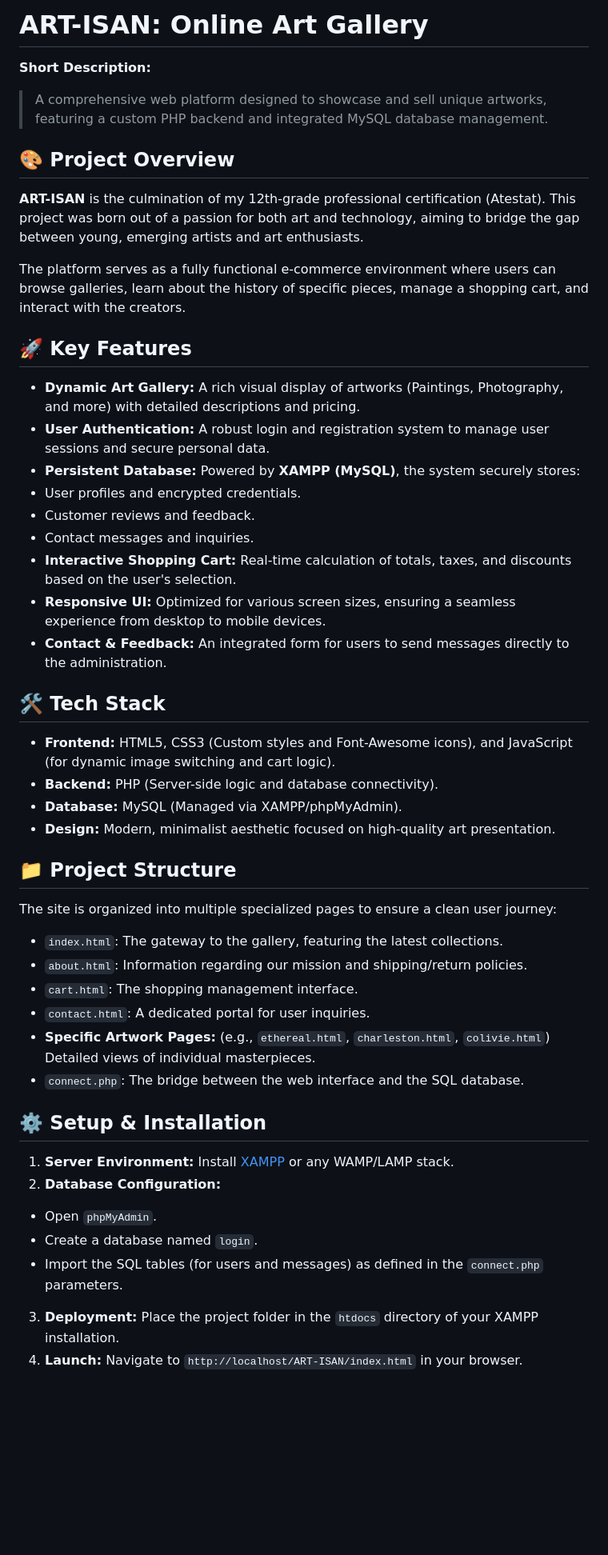
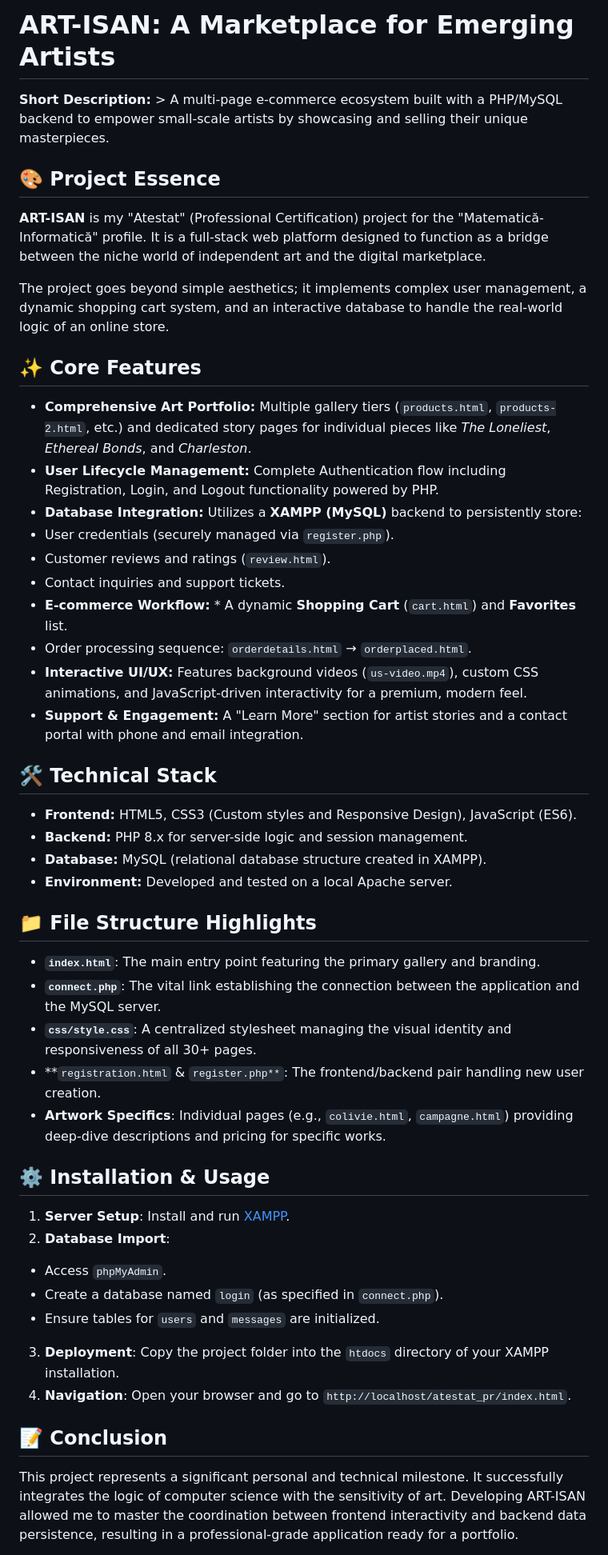
Before and after one commit to dariadraghici/ECommerce-website, a Markdown page: README.md, the part around one of its changes. Shown at 80% size. Drawn GitHub-style; blank space fills up the shorter version.

Commit message:
Revise README for project clarity and details
Updated project description and core features in README.

```diff
--- a/README.md
+++ b/README.md
@@ -1,56 +1,55 @@
-# ART-ISAN: Online Art Gallery
+# ART-ISAN: A Marketplace for Emerging Artists
 
-**Short Description:**
+**Short Description:** > A multi-page e-commerce ecosystem built with a PHP/MySQL backend to empower small-scale artists by showcasing and selling their unique masterpieces.
 
-> A comprehensive web platform designed to showcase and sell unique artworks, featuring a custom PHP backend and integrated MySQL database management.
+## 🎨 Project Essence
+
+**ART-ISAN** is my "Atestat" (Professional Certification) project for the "Matematică-Informatică" profile. It is a full-stack web platform designed to function as a bridge between the niche world of independent art and the digital marketplace.
+
+The project goes beyond simple aesthetics; it implements complex user management, a dynamic shopping cart system, and an interactive database to handle the real-world logic of an online store.
+
+## ✨ Core Features
+
+* **Comprehensive Art Portfolio:** Multiple gallery tiers (`products.html`, `products-2.html`, etc.) and dedicated story pages for individual pieces like *The Loneliest*, *Ethereal Bonds*, and *Charleston*.
+* **User Lifecycle Management:** Complete Authentication flow including Registration, Login, and Logout functionality powered by PHP.
+* **Database Integration:** Utilizes a **XAMPP (MySQL)** backend to persistently store:
+* User credentials (securely managed via `register.php`).
+* Customer reviews and ratings (`review.html`).
+* Contact inquiries and support tickets.
+* **E-commerce Workflow:** * A dynamic **Shopping Cart** (`cart.html`) and **Favorites** list.
+* Order processing sequence: `orderdetails.html` → `orderplaced.html`.
+* **Interactive UI/UX:** Features background videos (`us-video.mp4`), custom CSS animations, and JavaScript-driven interactivity for a premium, modern feel.
+* **Support & Engagement:** A "Learn More" section for artist stories and a contact portal with phone and email integration.
+
+## 🛠 Technical Stack
+
+* **Frontend:** HTML5, CSS3 (Custom styles and Responsive Design), JavaScript (ES6).
+* **Backend:** PHP 8.x for server-side logic and session management.
+* **Database:** MySQL (relational database structure created in XAMPP).
+* **Environment:** Developed and tested on a local Apache server.
+
+## 📁 File Structure Highlights
+
+* **`index.html`**: The main entry point featuring the primary gallery and branding.
+* **`connect.php`**: The vital link establishing the connection between the application and the MySQL server.
+* **`css/style.css`**: A centralized stylesheet managing the visual identity and responsiveness of all 30+ pages.
+* **`registration.html` & `register.php**`: The frontend/backend pair handling new user creation.
+* **Artwork Specifics**: Individual pages (e.g., `colivie.html`, `campagne.html`) providing deep-dive descriptions and pricing for specific works.
+
+## ⚙️ Installation & Usage
+
+1. **Server Setup**: Install and run [XAMPP](https://www.apachefriends.org/).
+2. **Database Import**:
+* Access `phpMyAdmin`.
+* Create a database named `login` (as specified in `connect.php`).
+* Ensure tables for `users` and `messages` are initialized.
 
 
-## 🎨 Project Overview
-
-**ART-ISAN** is the culmination of my 12th-grade professional certification (Atestat). This project was born out of a passion for both art and technology, aiming to bridge the gap between young, emerging artists and art enthusiasts.
-
-The platform serves as a fully functional e-commerce environment where users can browse galleries, learn about the history of specific pieces, manage a shopping cart, and interact with the creators.
-
-## 🚀 Key Features
-
-* **Dynamic Art Gallery:** A rich visual display of artworks (Paintings, Photography, and more) with detailed descriptions and pricing.
-* **User Authentication:** A robust login and registration system to manage user sessions and secure personal data.
-* **Persistent Database:** Powered by **XAMPP (MySQL)**, the system securely stores:
-* User profiles and encrypted credentials.
-* Customer reviews and feedback.
-* Contact messages and inquiries.
-* **Interactive Shopping Cart:** Real-time calculation of totals, taxes, and discounts based on the user's selection.
-* **Responsive UI:** Optimized for various screen sizes, ensuring a seamless experience from desktop to mobile devices.
-* **Contact & Feedback:** An integrated form for users to send messages directly to the administration.
-
-## 🛠 Tech Stack
-
-* **Frontend:** HTML5, CSS3 (Custom styles and Font-Awesome icons), and JavaScript (for dynamic image switching and cart logic).
-* **Backend:** PHP (Server-side logic and database connectivity).
-* **Database:** MySQL (Managed via XAMPP/phpMyAdmin).
-* **Design:** Modern, minimalist aesthetic focused on high-quality art presentation.
-
-## 📁 Project Structure
-
-The site is organized into multiple specialized pages to ensure a clean user journey:
-
-* `index.html`: The gateway to the gallery, featuring the latest collections.
-* `about.html`: Information regarding our mission and shipping/return policies.
-* `cart.html`: The shopping management interface.
-* `contact.html`: A dedicated portal for user inquiries.
-* **Specific Artwork Pages:** (e.g., `ethereal.html`, `charleston.html`, `colivie.html`) Detailed views of individual masterpieces.
-* `connect.php`: The bridge between the web interface and the SQL database.
-
-## ⚙️ Setup & Installation
-
-1. **Server Environment:** Install [XAMPP](https://www.apachefriends.org/index.html) or any WAMP/LAMP stack.
-2. **Database Configuration:**
-* Open `phpMyAdmin`.
-* Create a database named `login`.
-* Import the SQL tables (for users and messages) as defined in the `connect.php` parameters.
+3. **Deployment**: Copy the project folder into the `htdocs` directory of your XAMPP installation.
+4. **Navigation**: Open your browser and go to `http://localhost/atestat_pr/index.html`.
 
 
-3. **Deployment:** Place the project folder in the `htdocs` directory of your XAMPP installation.
-4. **Launch:** Navigate to `http://localhost/ART-ISAN/index.html` in your browser.
+## 📝 Conclusion
 
+This project represents a significant personal and technical milestone. It successfully integrates the logic of computer science with the sensitivity of art. Developing ART-ISAN allowed me to master the coordination between frontend interactivity and backend data persistence, resulting in a professional-grade application ready for a portfolio.
 
```
Also changed, not shown: other parts of README.md (+1 -5 lines).
